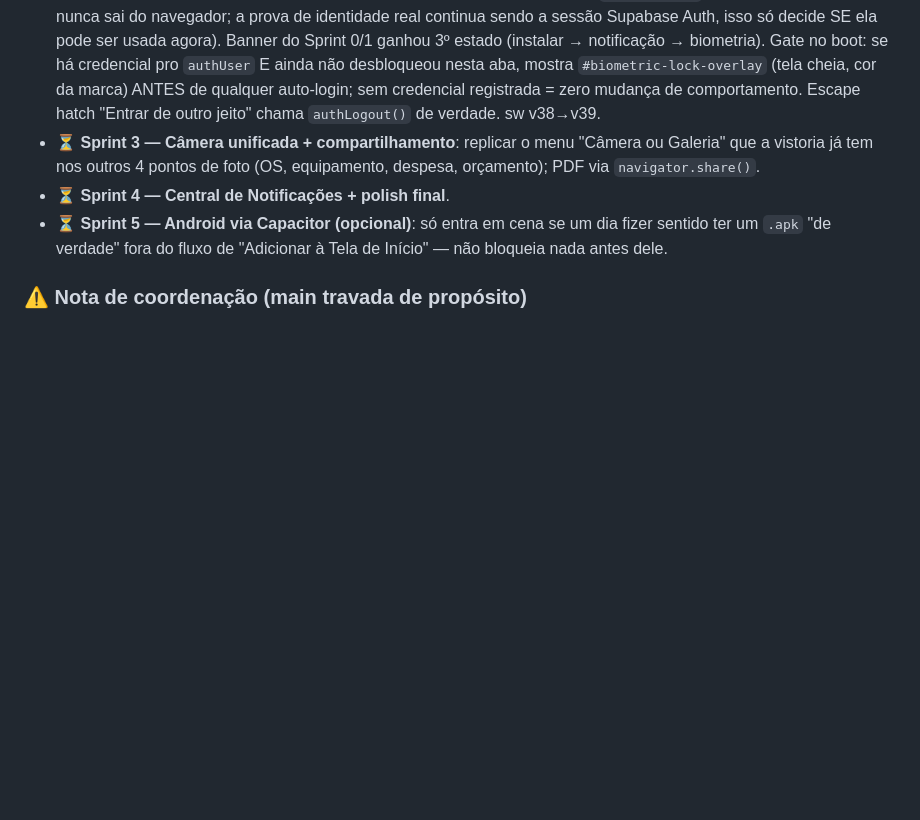
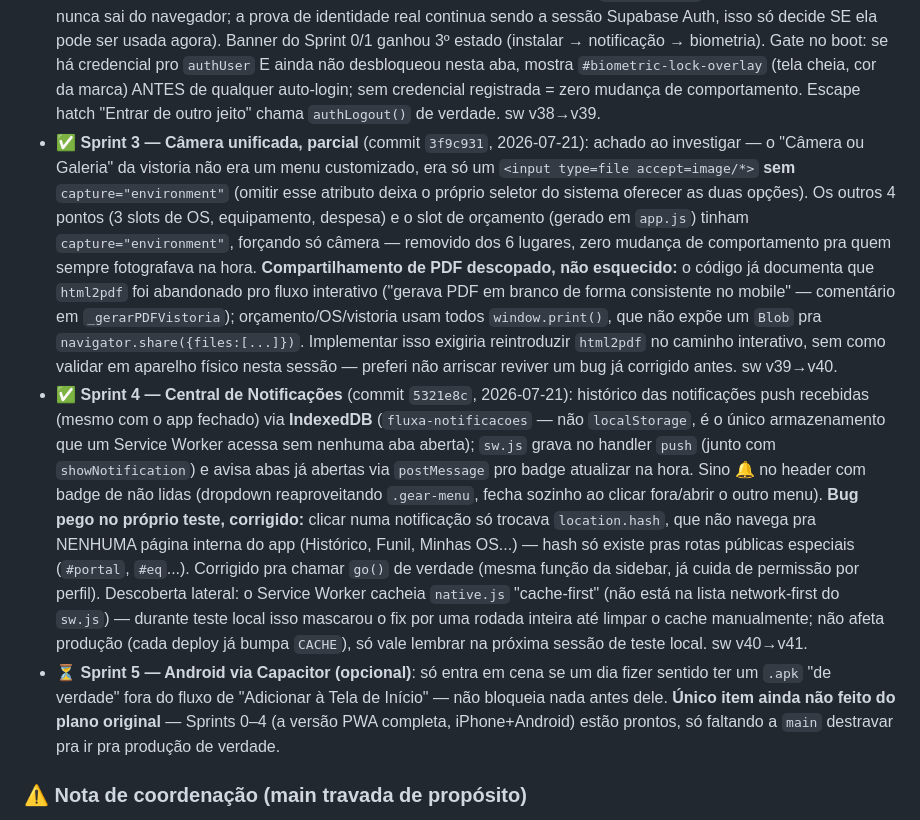
Before and after one commit to marcosssvinnn/FluxaSaas-, a Markdown page: CLAUDE.md, the part around the change. Drawn GitHub-style; blank space fills up the shorter version.

Commit message:
docs: registra Sprints 3 e 4 concluídos — PWA completa nos Sprints 0-4
Co-Authored-By: Claude Sonnet 5 <noreply@anthropic.com>

```diff
--- a/CLAUDE.md
+++ b/CLAUDE.md
@@ -326,13 +326,46 @@ não, iOS ou Android) — nunca vira um branch de comportamento paralelo.
   de qualquer auto-login; sem credencial registrada = zero mudança de
   comportamento. Escape hatch "Entrar de outro jeito" chama `authLogout()`
   de verdade. sw v38→v39.
-- ⏳ **Sprint 3 — Câmera unificada + compartilhamento**: replicar o menu
-  "Câmera ou Galeria" que a vistoria já tem nos outros 4 pontos de foto
-  (OS, equipamento, despesa, orçamento); PDF via `navigator.share()`.
-- ⏳ **Sprint 4 — Central de Notificações + polish final**.
+- ✅ **Sprint 3 — Câmera unificada, parcial** (commit `3f9c931`, 2026-07-21):
+  achado ao investigar — o "Câmera ou Galeria" da vistoria não era um menu
+  customizado, era só um `<input type=file accept=image/*>` **sem**
+  `capture="environment"` (omitir esse atributo deixa o próprio seletor do
+  sistema oferecer as duas opções). Os outros 4 pontos (3 slots de OS,
+  equipamento, despesa) e o slot de orçamento (gerado em `app.js`) tinham
+  `capture="environment"`, forçando só câmera — removido dos 6 lugares,
+  zero mudança de comportamento pra quem sempre fotografava na hora.
+  **Compartilhamento de PDF descopado, não esquecido:** o código já
+  documenta que `html2pdf` foi abandonado pro fluxo interativo ("gerava
+  PDF em branco de forma consistente no mobile" — comentário em
+  `_gerarPDFVistoria`); orçamento/OS/vistoria usam todos `window.print()`,
+  que não expõe um `Blob` pra `navigator.share({files:[...]})`. Implementar
+  isso exigiria reintroduzir `html2pdf` no caminho interativo, sem como
+  validar em aparelho físico nesta sessão — preferi não arriscar reviver
+  um bug já corrigido antes. sw v39→v40.
+- ✅ **Sprint 4 — Central de Notificações** (commit `5321e8c`, 2026-07-21):
+  histórico das notificações push recebidas (mesmo com o app fechado) via
+  **IndexedDB** (`fluxa-notificacoes` — não `localStorage`, é o único
+  armazenamento que um Service Worker acessa sem nenhuma aba aberta);
+  `sw.js` grava no handler `push` (junto com `showNotification`) e avisa
+  abas já abertas via `postMessage` pro badge atualizar na hora. Sino 🔔
+  no header com badge de não lidas (dropdown reaproveitando `.gear-menu`,
+  fecha sozinho ao clicar fora/abrir o outro menu). **Bug pego no próprio
+  teste, corrigido:** clicar numa notificação só trocava `location.hash`,
+  que não navega pra NENHUMA página interna do app (Histórico, Funil,
+  Minhas OS...) — hash só existe pras rotas públicas especiais (`#portal`,
+  `#eq`...). Corrigido pra chamar `go()` de verdade (mesma função da
+  sidebar, já cuida de permissão por perfil). Descoberta lateral: o
+  Service Worker cacheia `native.js` "cache-first" (não está na lista
+  network-first do `sw.js`) — durante teste local isso mascarou o fix por
+  uma rodada inteira até limpar o cache manualmente; não afeta produção
+  (cada deploy já bumpa `CACHE`), só vale lembrar na próxima sessão de
+  teste local. sw v40→v41.
 - ⏳ **Sprint 5 — Android via Capacitor (opcional)**: só entra em cena se
   um dia fizer sentido ter um `.apk` "de verdade" fora do fluxo de
-  "Adicionar à Tela de Início" — não bloqueia nada antes dele.
+  "Adicionar à Tela de Início" — não bloqueia nada antes dele. **Único
+  item ainda não feito do plano original** — Sprints 0–4 (a versão PWA
+  completa, iPhone+Android) estão prontos, só faltando a `main` destravar
+  pra ir pra produção de verdade.
 
 ### ⚠️ Nota de coordenação (main travada de propósito)
 A `main` está intencionalmente **atrás** da `dev` neste momento — tem
```
Also changed, not shown: docs/mobile-app-plano.md (+25 -10 lines).
